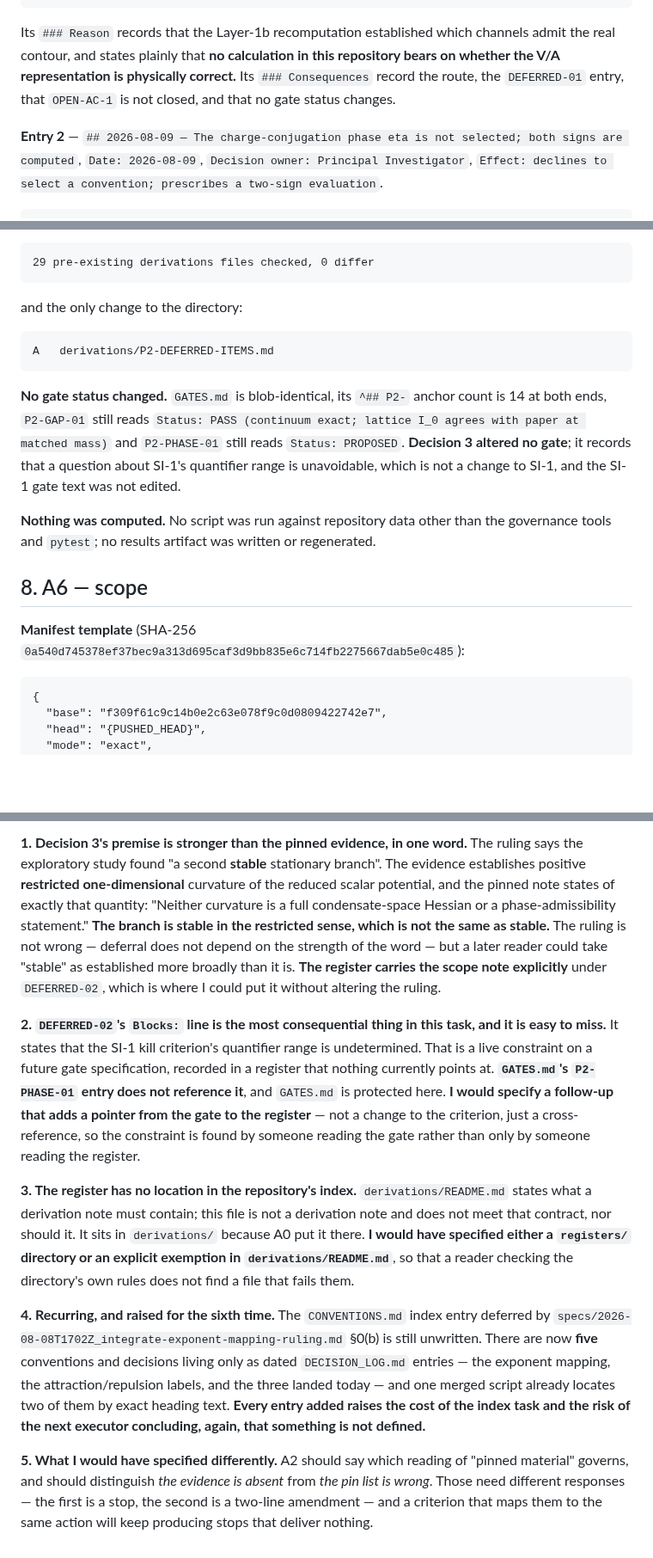
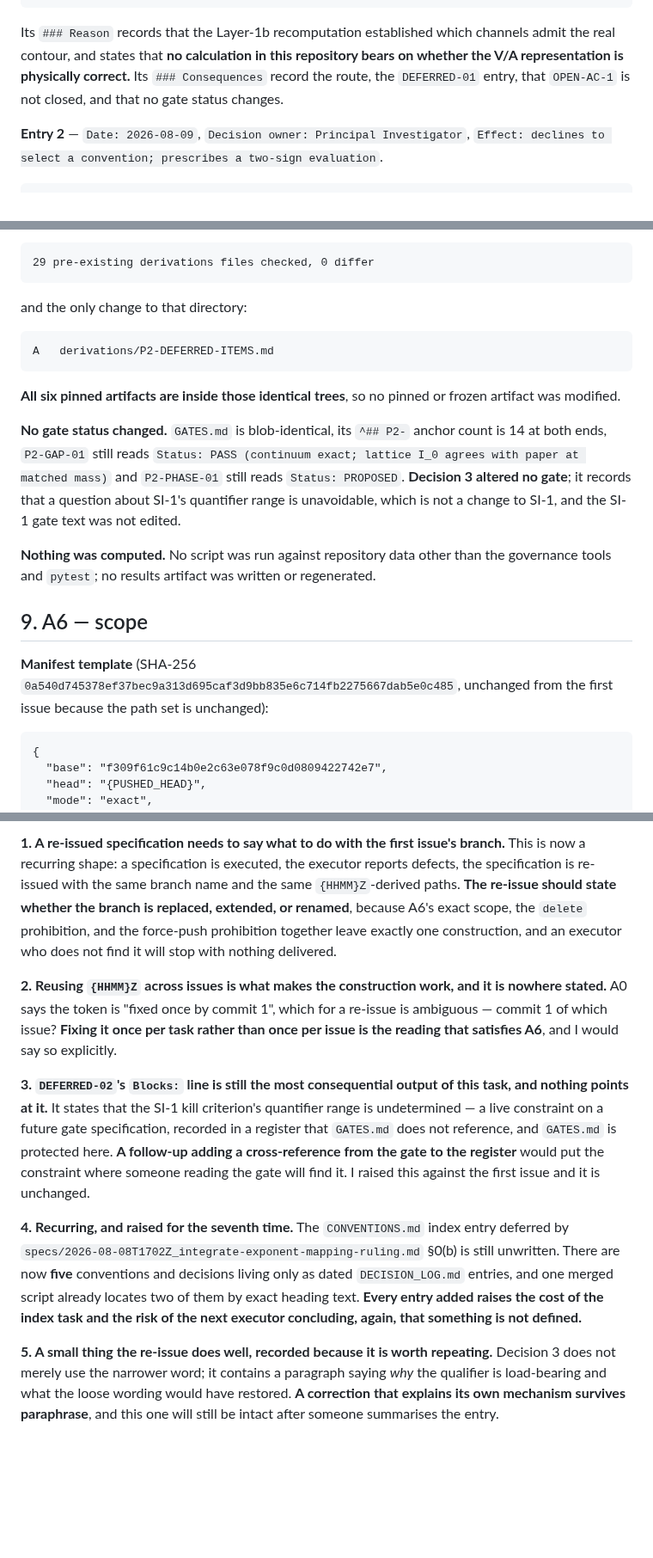
Before and after one commit to zetacheng/2-emergent-gravity, a Markdown page: reports/2026-08-09T0430Z_pi-decisions-and-deferred.md, 3 parts joined by grey strips. Shown at 86% size. GitHub-like rendering; blank space fills up the shorter version.

```diff
--- a/reports/2026-08-09T0430Z_pi-decisions-and-deferred.md
+++ b/reports/2026-08-09T0430Z_pi-decisions-and-deferred.md
@@ -286,14 +327,13 @@ scalar channel with a real auxiliary field`, `Date: 2026-08-09`,
     > one is used.
 
 Its `### Reason` records that the Layer-1b recomputation established
-which channels admit the real contour, and states plainly that **no
-calculation in this repository bears on whether the V/A representation
-is physically correct.** Its `### Consequences` record the route, the
+which channels admit the real contour, and states that **no calculation
+in this repository bears on whether the V/A representation is
+physically correct.** Its `### Consequences` record the route, the
 `DEFERRED-01` entry, that `OPEN-AC-1` is not closed, and that no gate
 status changes.
 
-**Entry 2** — `## 2026-08-09 — The charge-conjugation phase eta is not
-selected; both signs are computed`, `Date: 2026-08-09`,
+**Entry 2** — `Date: 2026-08-09`,
 `Decision owner: Principal Investigator`,
 `Effect: declines to select a convention; prescribes a two-sign
 evaluation`.
@@ -617,9 +696,12 @@ evidence base and compared one by one:
 
     29 pre-existing derivations files checked, 0 differ
 
-and the only change to the directory:
+and the only change to that directory:
 
     A   derivations/P2-DEFERRED-ITEMS.md
+
+**All six pinned artifacts are inside those identical trees**, so no
+pinned or frozen artifact was modified.
 
 **No gate status changed.** `GATES.md` is blob-identical, its `^## P2-`
 anchor count is 14 at both ends, `P2-GAP-01` still reads `Status: PASS
@@ -633,10 +715,11 @@ not edited.
 other than the governance tools and `pytest`; no results artifact was
 written or regenerated.
 
-## 8. A6 — scope
+## 9. A6 — scope
 
 **Manifest template** (SHA-256
-`0a540d745378ef37bec9a313d695caf3d9bb835e6c714fb2275667dab5e0c485`):
+`0a540d745378ef37bec9a313d695caf3d9bb835e6c714fb2275667dab5e0c485`,
+unchanged from the first issue because the path set is unchanged):
 
     {
       "base": "f309f61c9c14b0e2c63e078f9c0d0809422742e7",
@@ -846,49 +933,40 @@ meant.**
 
-**1. Decision 3's premise is stronger than the pinned evidence, in one
-word.** The ruling says the exploratory study found "a second **stable**
-stationary branch". The evidence establishes positive **restricted
-one-dimensional** curvature of the reduced scalar potential, and the
-pinned note states of exactly that quantity: "Neither curvature is a
-full condensate-space Hessian or a phase-admissibility statement."
-**The branch is stable in the restricted sense, which is not the same as
-stable.** The ruling is not wrong — deferral does not depend on the
-strength of the word — but a later reader could take "stable" as
-established more broadly than it is. **The register carries the scope
-note explicitly** under `DEFERRED-02`, which is where I could put it
-without altering the ruling.
+**1. A re-issued specification needs to say what to do with the first
+issue's branch.** This is now a recurring shape: a specification is
+executed, the executor reports defects, the specification is re-issued
+with the same branch name and the same `{HHMM}Z`-derived paths. **The
+re-issue should state whether the branch is replaced, extended, or
+renamed**, because A6's exact scope, the `delete` prohibition, and the
+force-push prohibition together leave exactly one construction, and an
+executor who does not find it will stop with nothing delivered.
 
-**2. `DEFERRED-02`'s `Blocks:` line is the most consequential thing in
-this task, and it is easy to miss.** It states that the SI-1 kill
-criterion's quantifier range is undetermined. That is a live constraint
-on a future gate specification, recorded in a register that nothing
-currently points at. **`GATES.md`'s `P2-PHASE-01` entry does not
-reference it**, and `GATES.md` is protected here. **I would specify a
-follow-up that adds a pointer from the gate to the register** — not a
-change to the criterion, just a cross-reference, so the constraint is
-found by someone reading the gate rather than only by someone reading
-the register.
+**2. Reusing `{HHMM}Z` across issues is what makes the construction
+work, and it is nowhere stated.** A0 says the token is "fixed once by
+commit 1", which for a re-issue is ambiguous — commit 1 of which issue?
+**Fixing it once per task rather than once per issue is the reading that
+satisfies A6**, and I would say so explicitly.
 
-**3. The register has no location in the repository's index.**
-`derivations/README.md` states what a derivation note must contain;
-this file is not a derivation note and does not meet that contract, nor
-should it. It sits in `derivations/` because A0 put it there. **I would
-have specified either a `registers/` directory or an explicit exemption
-in `derivations/README.md`**, so that a reader checking the directory's
-own rules does not find a file that fails them.
+**3. `DEFERRED-02`'s `Blocks:` line is still the most consequential
+output of this task, and nothing points at it.** It states that the SI-1
+kill criterion's quantifier range is undetermined — a live constraint on
+a future gate specification, recorded in a register that `GATES.md` does
+not reference, and `GATES.md` is protected here. **A follow-up adding a
+cross-reference from the gate to the register** would put the constraint
+where someone reading the gate will find it. I raised this against the
+first issue and it is unchanged.
 
-**4. Recurring, and raised for the sixth time.** The `CONVENTIONS.md`
+**4. Recurring, and raised for the seventh time.** The `CONVENTIONS.md`
 index entry deferred by
 `specs/2026-08-08T1702Z_integrate-exponent-mapping-ruling.md` §0(b) is
 still unwritten. There are now **five** conventions and decisions living
-only as dated `DECISION_LOG.md` entries — the exponent mapping, the
-attraction/repulsion labels, and the three landed today — and one
-merged script already locates two of them by exact heading text.
-**Every entry added raises the cost of the index task and the risk of
-the next executor concluding, again, that something is not defined.**
+only as dated `DECISION_LOG.md` entries, and one merged script already
+locates two of them by exact heading text. **Every entry added raises
+the cost of the index task and the risk of the next executor
+concluding, again, that something is not defined.**
 
-**5. What I would have specified differently.** A2 should say which
-reading of "pinned material" governs, and should distinguish *the
-evidence is absent* from *the pin list is wrong*. Those need different
-responses — the first is a stop, the second is a two-line amendment —
-and a criterion that maps them to the same action will keep producing
-stops that deliver nothing.
+**5. A small thing the re-issue does well, recorded because it is worth
+repeating.** Decision 3 does not merely use the narrower word; it
+contains a paragraph saying *why* the qualifier is load-bearing and what
+the loose wording would have restored. **A correction that explains its
+own mechanism survives paraphrase**, and this one will still be intact
+after someone summarises the entry.
```
Also changed, not shown: other parts of reports/2026-08-09T0430Z_pi-decisions-and-deferred.md (+368 -284 lines).
